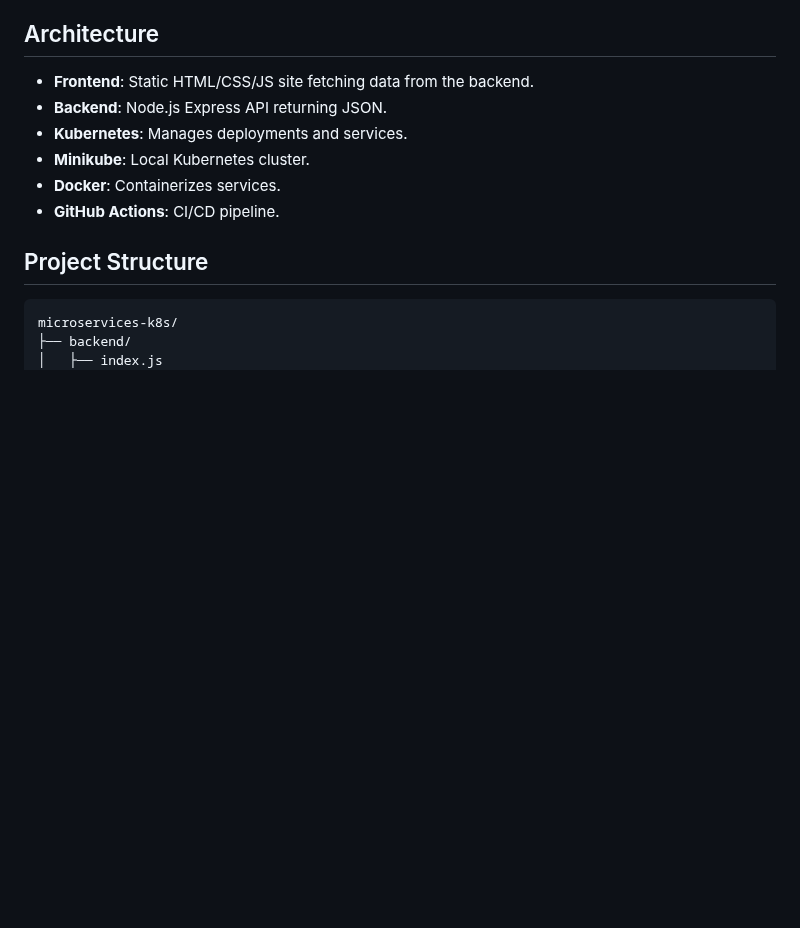
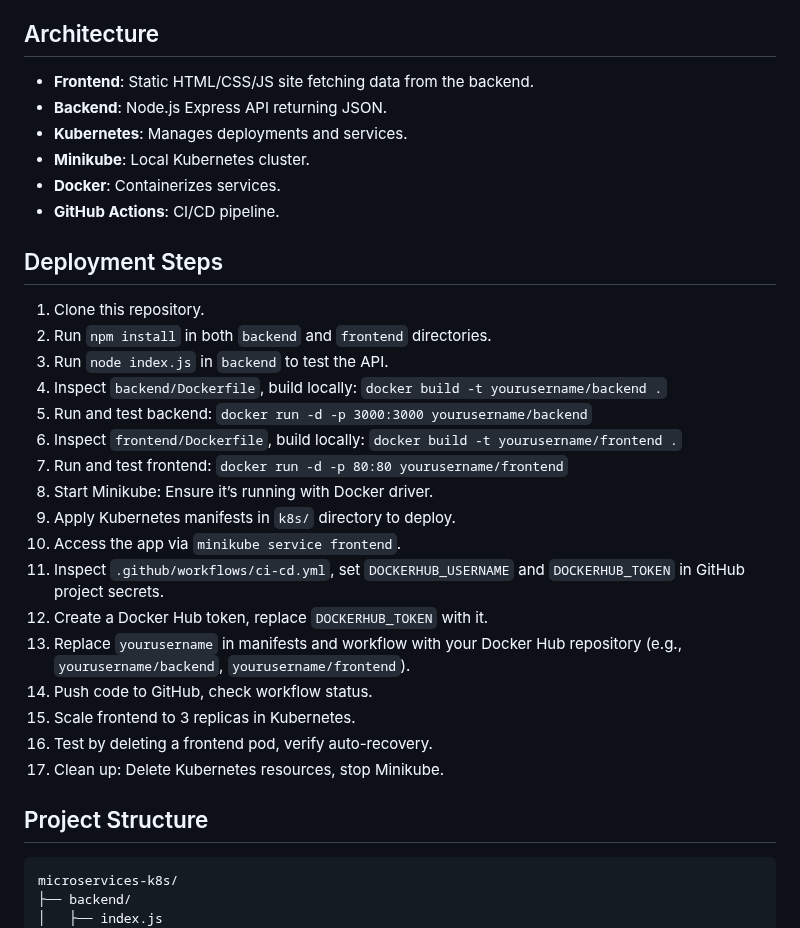
Before and after one commit to basuru07/Deploying-a-Microservices-Application-on-Kubernetes-with-Minikube, a Markdown page: README.md, the part around the change. Drawn GitHub-style; blank space fills up the shorter version.

```diff
--- a/README.md
+++ b/README.md
@@ -9,6 +9,26 @@ This project demonstrates deploying a microservices-based application on a Kuber
 - **Minikube**: Local Kubernetes cluster.
 - **Docker**: Containerizes services.
 - **GitHub Actions**: CI/CD pipeline.
+
+## Deployment Steps
+
+1. Clone this repository.
+2. Run `npm install` in both `backend` and `frontend` directories.
+3. Run `node index.js` in `backend` to test the API.
+4. Inspect `backend/Dockerfile`, build locally: `docker build -t yourusername/backend .`
+5. Run and test backend: `docker run -d -p 3000:3000 yourusername/backend`
+6. Inspect `frontend/Dockerfile`, build locally: `docker build -t yourusername/frontend .`
+7. Run and test frontend: `docker run -d -p 80:80 yourusername/frontend`
+8. Start Minikube: Ensure it’s running with Docker driver.
+9. Apply Kubernetes manifests in `k8s/` directory to deploy.
+10. Access the app via `minikube service frontend`.
+11. Inspect `.github/workflows/ci-cd.yml`, set `DOCKERHUB_USERNAME` and `DOCKERHUB_TOKEN` in GitHub project secrets.
+12. Create a Docker Hub token, replace `DOCKERHUB_TOKEN` with it.
+13. Replace `yourusername` in manifests and workflow with your Docker Hub repository (e.g., `yourusername/backend`, `yourusername/frontend`).
+14. Push code to GitHub, check workflow status.
+15. Scale frontend to 3 replicas in Kubernetes.
+16. Test by deleting a frontend pod, verify auto-recovery.
+17. Clean up: Delete Kubernetes resources, stop Minikube.
 
 ## Project Structure
 
```
